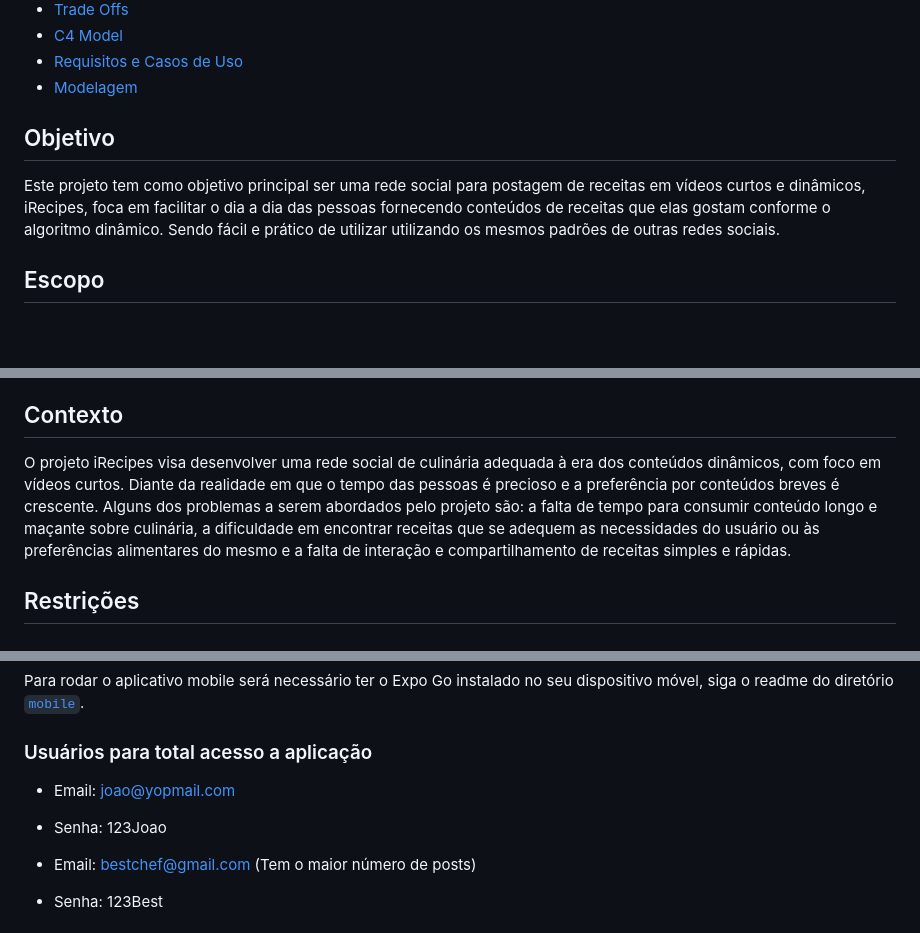
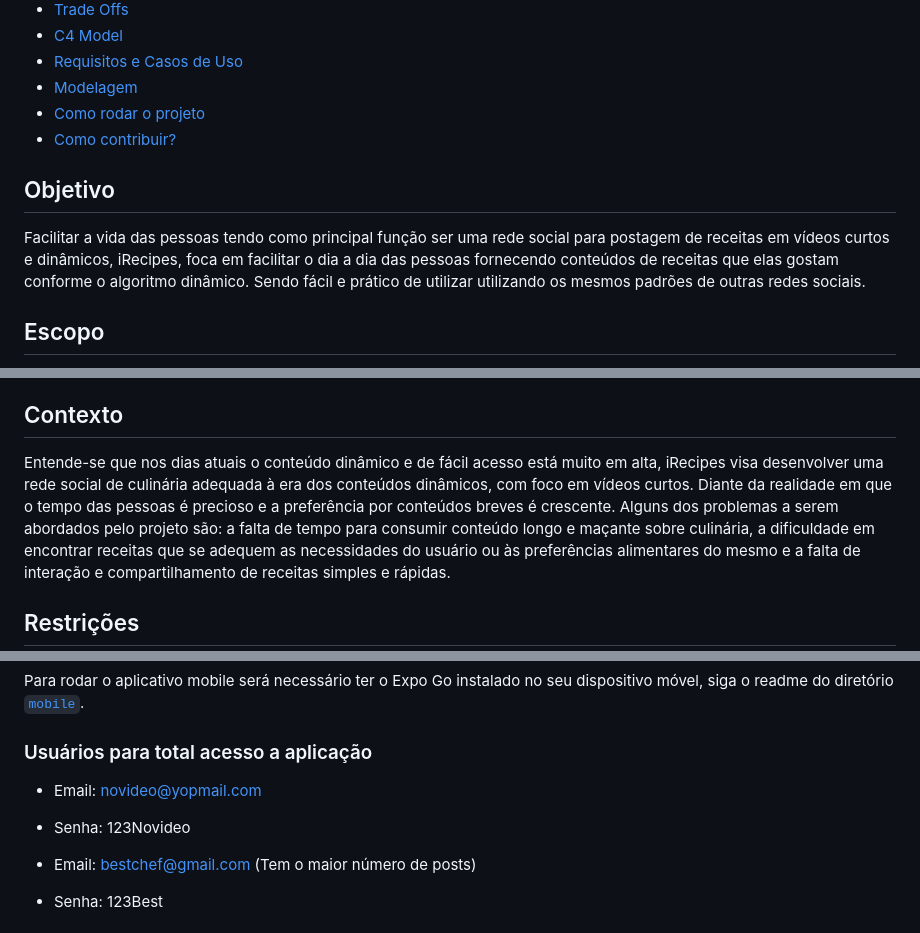
Before and after one commit to GabrielPedrotti/irecipes, a Markdown page: README.md, 3 parts joined by grey strips. GitHub-like rendering; blank space fills up the shorter version.

```diff
--- a/README.md
+++ b/README.md
@@ -10,11 +10,13 @@
  * [C4 Model](#c4-model)
  * [Requisitos e Casos de Uso](#requisitos-e-casos-de-uso)
  * [Modelagem](#modelagem)
+ * [Como rodar o projeto](#como-rodar-o-projeto)
+ * [Como contribuir?](#como-contribuir)
 
 
 ## Objetivo
 
-Este projeto tem como objetivo principal ser uma rede social para postagem de receitas em vídeos curtos e dinâmicos, iRecipes, foca em facilitar o dia a dia das pessoas fornecendo conteúdos de receitas que elas gostam conforme o algoritmo dinâmico. Sendo fácil e prático de utilizar utilizando os mesmos padrões de outras redes sociais.
+Facilitar a vida das pessoas tendo como principal função ser uma rede social para postagem de receitas em vídeos curtos e dinâmicos, iRecipes, foca em facilitar o dia a dia das pessoas fornecendo conteúdos de receitas que elas gostam conforme o algoritmo dinâmico. Sendo fácil e prático de utilizar utilizando os mesmos padrões de outras redes sociais.
 
 ## Escopo
 
@@ -63,7 +65,7 @@ iRecipes tem como objetivo ser uma rede social onde as pessoas compartilham suas
 
 ## Contexto
 
-O projeto iRecipes visa desenvolver uma rede social de culinária adequada à era dos conteúdos dinâmicos, com foco em vídeos curtos. Diante da realidade em que o tempo das pessoas é precioso e a preferência por conteúdos breves é crescente.
+Entende-se que nos dias atuais o conteúdo dinâmico e de fácil acesso está muito em alta, iRecipes visa desenvolver uma rede social de culinária adequada à era dos conteúdos dinâmicos, com foco em vídeos curtos. Diante da realidade em que o tempo das pessoas é precioso e a preferência por conteúdos breves é crescente.
 Alguns dos problemas a serem abordados pelo projeto são: a falta de tempo para consumir conteúdo longo e maçante sobre culinária, a dificuldade em encontrar receitas que se adequem as necessidades do usuário ou às preferências alimentares do mesmo e a falta de interação e compartilhamento de receitas simples e rápidas.
 
 ## Restrições
@@ -138,8 +142,8 @@ Para rodar o aplicativo mobile será necessário ter o Expo Go instalado no seu
 
 ### Usuários para total acesso a aplicação
 
-   * Email: joao@yopmail.com
-   * Senha: 123Joao
+   * Email: novideo@yopmail.com
+   * Senha: 123Novideo
 
    * Email: bestchef@gmail.com (Tem o maior número de posts)
    * Senha: 123Best
```
Also changed, not shown: other parts of README.md (+5 -3 lines), docs/use-case.drawio.png, 1 other file.
